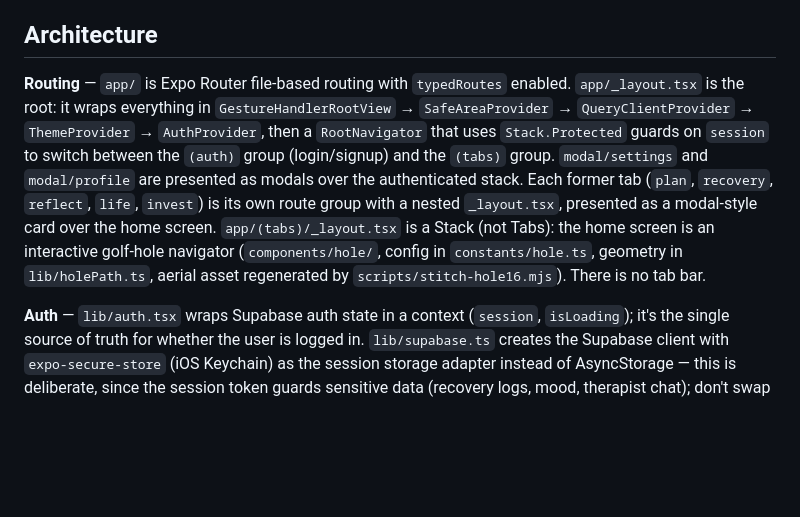
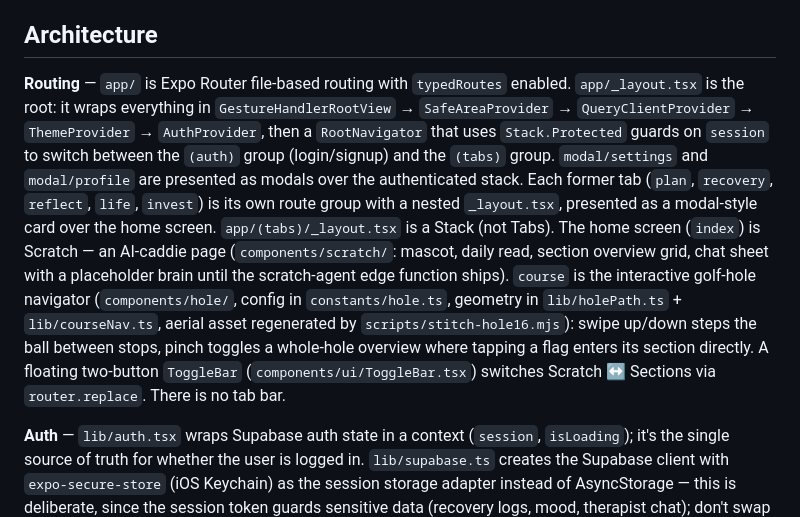
Before and after one commit to bytommynewman/tommy, a Markdown page: CLAUDE.md, the part around the change. Drawn GitHub-style; blank space fills up the shorter version.

Commit message:
docs: CLAUDE.md for Scratch home + course navigation v2

```diff
--- a/CLAUDE.md
+++ b/CLAUDE.md
@@ -32,7 +32,7 @@ Copy `.env.example` to `.env`: `EXPO_PUBLIC_SUPABASE_URL` and `EXPO_PUBLIC_SUPAB
 
 ## Architecture
 
-**Routing** — `app/` is Expo Router file-based routing with `typedRoutes` enabled. `app/_layout.tsx` is the root: it wraps everything in `GestureHandlerRootView` → `SafeAreaProvider` → `QueryClientProvider` → `ThemeProvider` → `AuthProvider`, then a `RootNavigator` that uses `Stack.Protected` guards on `session` to switch between the `(auth)` group (login/signup) and the `(tabs)` group. `modal/settings` and `modal/profile` are presented as modals over the authenticated stack. Each former tab (`plan`, `recovery`, `reflect`, `life`, `invest`) is its own route group with a nested `_layout.tsx`, presented as a modal-style card over the home screen. `app/(tabs)/_layout.tsx` is a Stack (not Tabs): the home screen is an interactive golf-hole navigator (`components/hole/`, config in `constants/hole.ts`, geometry in `lib/holePath.ts`, aerial asset regenerated by `scripts/stitch-hole16.mjs`). There is no tab bar.
+**Routing** — `app/` is Expo Router file-based routing with `typedRoutes` enabled. `app/_layout.tsx` is the root: it wraps everything in `GestureHandlerRootView` → `SafeAreaProvider` → `QueryClientProvider` → `ThemeProvider` → `AuthProvider`, then a `RootNavigator` that uses `Stack.Protected` guards on `session` to switch between the `(auth)` group (login/signup) and the `(tabs)` group. `modal/settings` and `modal/profile` are presented as modals over the authenticated stack. Each former tab (`plan`, `recovery`, `reflect`, `life`, `invest`) is its own route group with a nested `_layout.tsx`, presented as a modal-style card over the home screen. `app/(tabs)/_layout.tsx` is a Stack (not Tabs). The home screen (`index`) is Scratch — an AI-caddie page (`components/scratch/`: mascot, daily read, section overview grid, chat sheet with a placeholder brain until the scratch-agent edge function ships). `course` is the interactive golf-hole navigator (`components/hole/`, config in `constants/hole.ts`, geometry in `lib/holePath.ts` + `lib/courseNav.ts`, aerial asset regenerated by `scripts/stitch-hole16.mjs`): swipe up/down steps the ball between stops, pinch toggles a whole-hole overview where tapping a flag enters its section directly. A floating two-button `ToggleBar` (`components/ui/ToggleBar.tsx`) switches Scratch ↔ Sections via `router.replace`. There is no tab bar.
 
 **Auth** — `lib/auth.tsx` wraps Supabase auth state in a context (`session`, `isLoading`); it's the single source of truth for whether the user is logged in. `lib/supabase.ts` creates the Supabase client with `expo-secure-store` (iOS Keychain) as the session storage adapter instead of AsyncStorage — this is deliberate, since the session token guards sensitive data (recovery logs, mood, therapist chat); don't swap it for a plain/unencrypted storage adapter.
 
```
